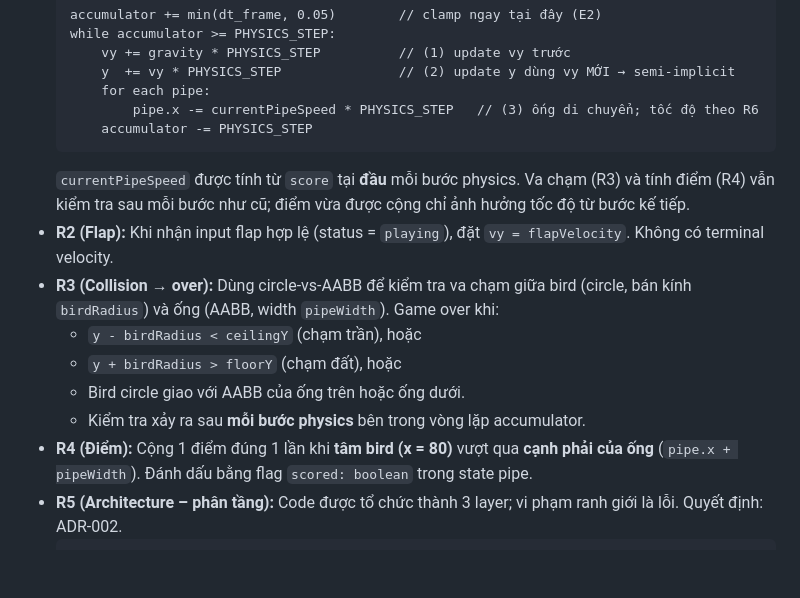
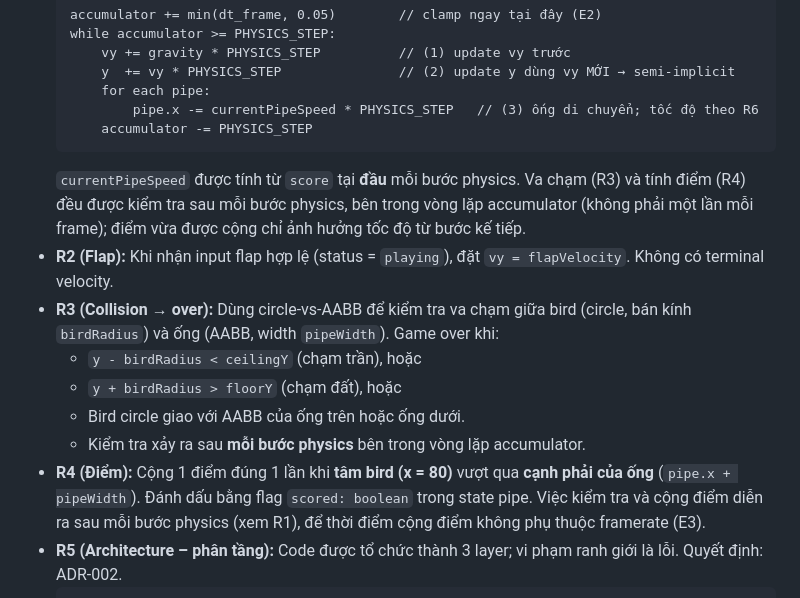
Before and after one commit to nhatsinh92/flappy, a Markdown page: SPEC.md, the part around the change. Drawn GitHub-style; blank space fills up the shorter version.

````diff
--- a/SPEC.md
+++ b/SPEC.md
@@ -84,14 +84,14 @@ interface GameState {
           pipe.x -= currentPipeSpeed * PHYSICS_STEP   // (3) ống di chuyển; tốc độ theo R6
       accumulator -= PHYSICS_STEP
   ```
-  `currentPipeSpeed` được tính từ `score` tại **đầu** mỗi bước physics. Va chạm (R3) và tính điểm (R4) vẫn kiểm tra sau mỗi bước như cũ; điểm vừa được cộng chỉ ảnh hưởng tốc độ từ bước kế tiếp.
+  `currentPipeSpeed` được tính từ `score` tại **đầu** mỗi bước physics. Va chạm (R3) và tính điểm (R4) đều được kiểm tra sau mỗi bước physics, bên trong vòng lặp accumulator (không phải một lần mỗi frame); điểm vừa được cộng chỉ ảnh hưởng tốc độ từ bước kế tiếp.
 - **R2 (Flap):** Khi nhận input flap hợp lệ (status = `playing`), đặt `vy = flapVelocity`. Không có terminal velocity.
 - **R3 (Collision → over):** Dùng circle-vs-AABB để kiểm tra va chạm giữa bird (circle, bán kính `birdRadius`) và ống (AABB, width `pipeWidth`). Game over khi:
   - `y - birdRadius < ceilingY` (chạm trần), hoặc
   - `y + birdRadius > floorY` (chạm đất), hoặc
   - Bird circle giao với AABB của ống trên hoặc ống dưới.
   - Kiểm tra xảy ra sau **mỗi bước physics** bên trong vòng lặp accumulator.
-- **R4 (Điểm):** Cộng 1 điểm đúng 1 lần khi **tâm bird (x = 80)** vượt qua **cạnh phải của ống** (`pipe.x + pipeWidth`). Đánh dấu bằng flag `scored: boolean` trong state pipe.
+- **R4 (Điểm):** Cộng 1 điểm đúng 1 lần khi **tâm bird (x = 80)** vượt qua **cạnh phải của ống** (`pipe.x + pipeWidth`). Đánh dấu bằng flag `scored: boolean` trong state pipe. Việc kiểm tra và cộng điểm diễn ra sau mỗi bước physics (xem R1), để thời điểm cộng điểm không phụ thuộc framerate (E3).
 - **R5 (Architecture – phân tầng):** Code được tổ chức thành 3 layer; vi phạm ranh giới là lỗi. Quyết định: ADR-002.
   ```
   src/
````
Also changed, not shown: docs/decisions.md (+26 -0 lines).
